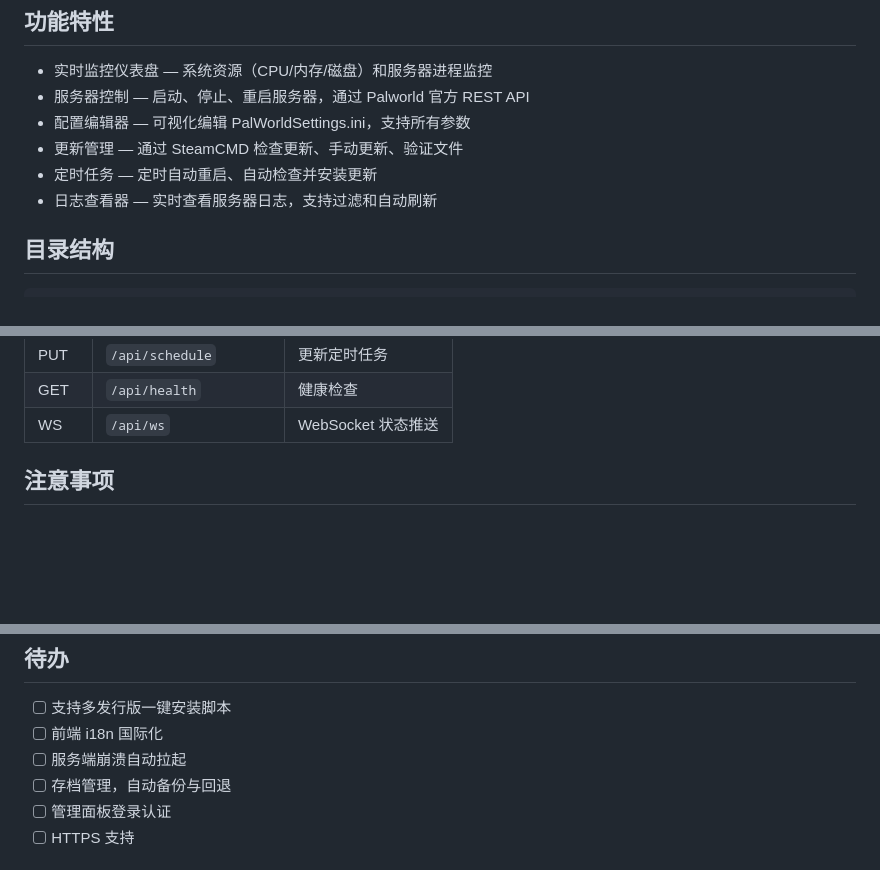
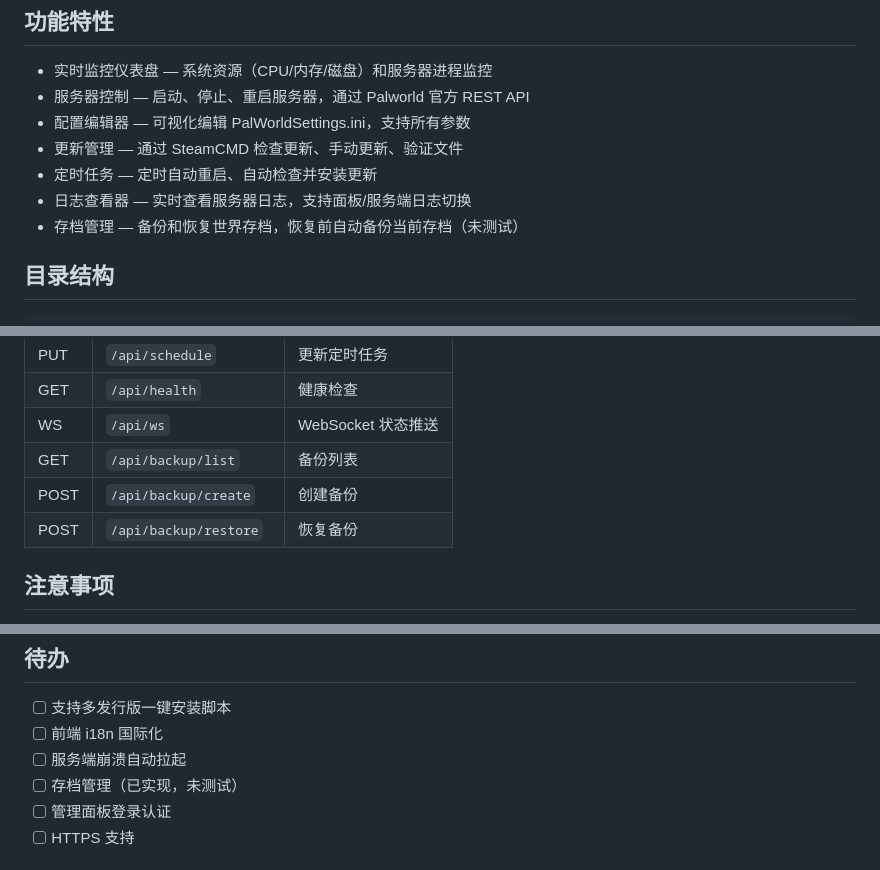
Before and after one commit to TTTTSR/PalServeManager, a Markdown page: README.md, 3 parts joined by grey strips. GitHub-like rendering; blank space fills up the shorter version.

Commit message:
docs: add backup feature to README

```diff
--- a/README.md
+++ b/README.md
@@ -53,7 +53,8 @@ sudo -u steam palserve start
 - 配置编辑器 — 可视化编辑 PalWorldSettings.ini，支持所有参数
 - 更新管理 — 通过 SteamCMD 检查更新、手动更新、验证文件
 - 定时任务 — 定时自动重启、自动检查并安装更新
-- 日志查看器 — 实时查看服务器日志，支持过滤和自动刷新
+- 日志查看器 — 实时查看服务器日志，支持面板/服务端日志切换
+- 存档管理 — 备份和恢复世界存档，恢复前自动备份当前存档（未测试）
 
 ## 目录结构
 
@@ -140,6 +141,9 @@ cp /opt/palworld/DefaultPalWorldSettings.ini /opt/palworld/Pal/Saved/Config/Linu
 | PUT | `/api/schedule` | 更新定时任务 |
 | GET | `/api/health` | 健康检查 |
 | WS | `/api/ws` | WebSocket 状态推送 |
+| GET | `/api/backup/list` | 备份列表 |
+| POST | `/api/backup/create` | 创建备份 |
+| POST | `/api/backup/restore` | 恢复备份 |
 
 ## 注意事项
 
@@ -153,7 +157,7 @@ cp /opt/palworld/DefaultPalWorldSettings.ini /opt/palworld/Pal/Saved/Config/Linu
 - [ ] 支持多发行版一键安装脚本
 - [ ] 前端 i18n 国际化
 - [ ] 服务端崩溃自动拉起
-- [ ] 存档管理，自动备份与回退
+- [ ] 存档管理（已实现，未测试）
 - [ ] 管理面板登录认证
 - [ ] HTTPS 支持
 
```
